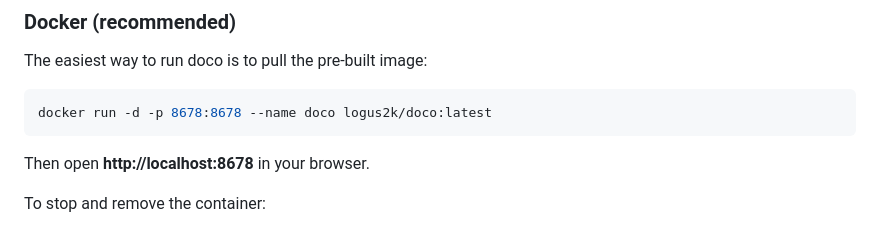
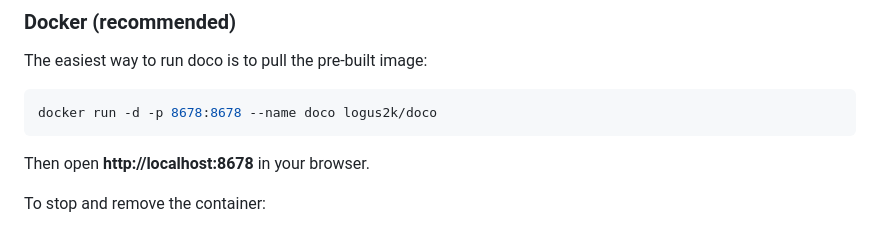
Before and after one commit to logus2k/doco, a Markdown page: README.md, the part around the change. Drawn GitHub-style.

Commit message:
Update container download name to shorter form

````diff
--- a/README.md
+++ b/README.md
@@ -22,7 +22,7 @@ A self-hosted web application that converts Jupyter notebooks (`.ipynb`) and Mar
 The easiest way to run doco is to pull the pre-built image:
 
 ```bash
-docker run -d -p 8678:8678 --name doco logus2k/doco:latest
+docker run -d -p 8678:8678 --name doco logus2k/doco
 ```
 
 Then open **http://localhost:8678** in your browser.
````
